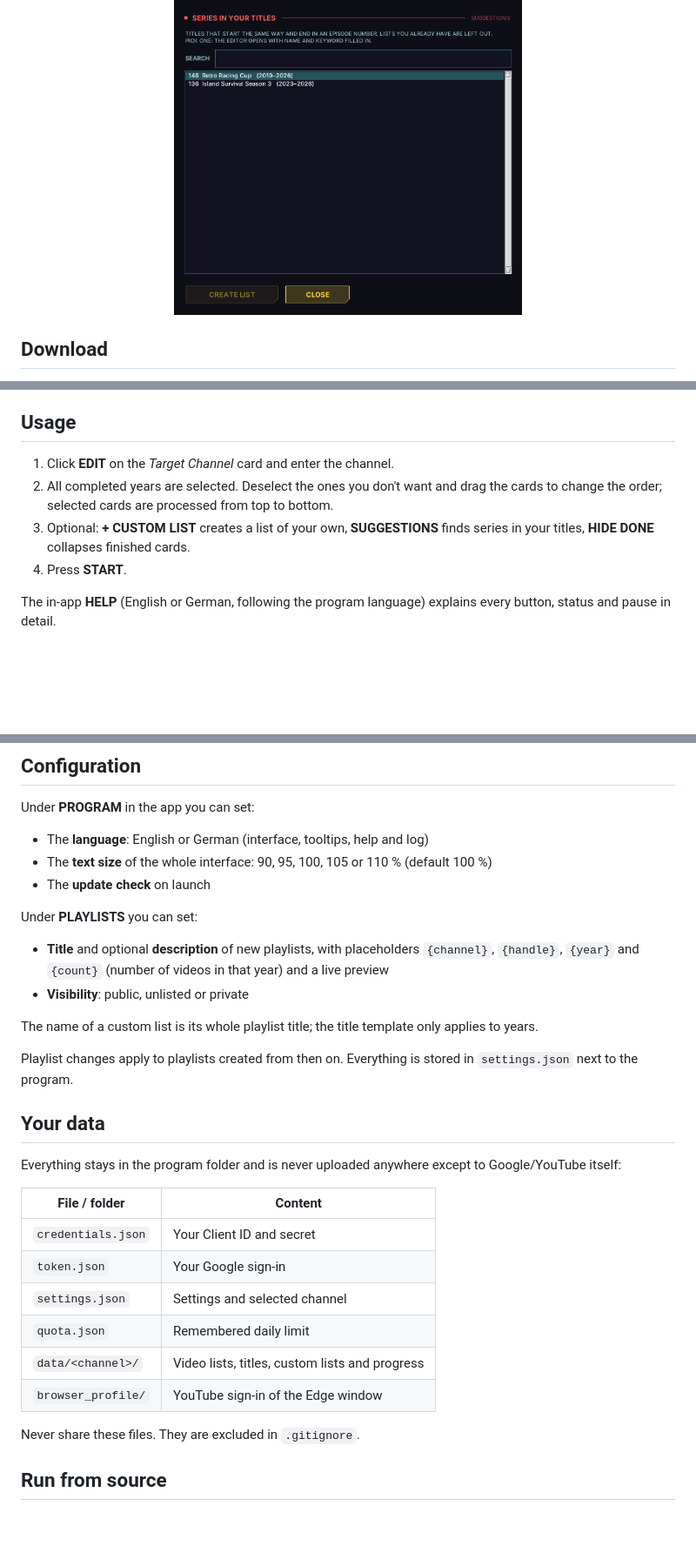
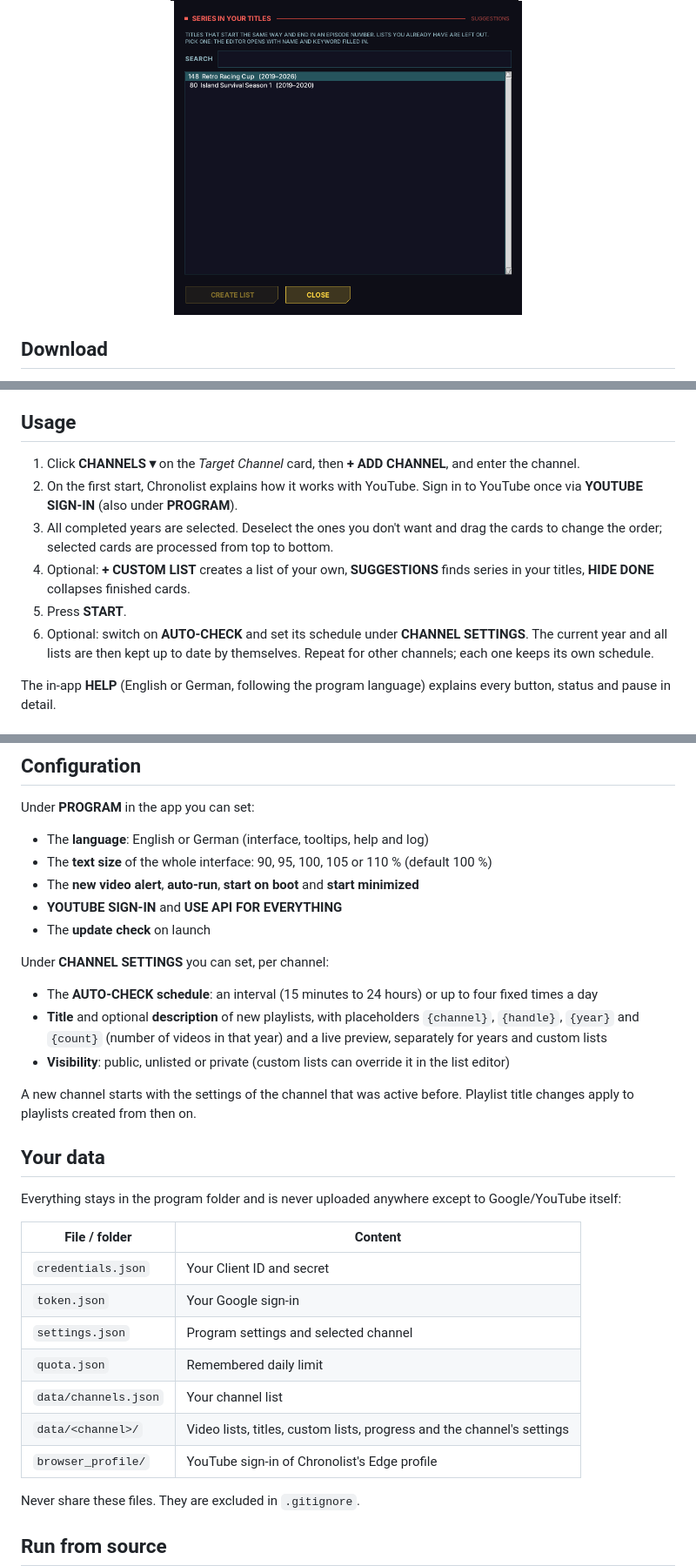
Before and after one commit to LooneyN/chronolist, a Markdown page: README.md, 3 parts joined by grey strips. Shown at 87% size. Drawn GitHub-style; pictures changed too: assets/screenshots/list-editor.png, assets/screenshots/suggestions.png; blank space fills up the shorter version.

```diff
--- a/README.md
+++ b/README.md
@@ -67,10 +85,12 @@ Chronolist uses the official YouTube Data API v3 with **your own** credentials.
 
 ## Usage
 
-1. Click **EDIT** on the *Target Channel* card and enter the channel.
-2. All completed years are selected. Deselect the ones you don't want and drag the cards to change the order; selected cards are processed from top to bottom.
-3. Optional: **+ CUSTOM LIST** creates a list of your own, **SUGGESTIONS** finds series in your titles, **HIDE DONE** collapses finished cards.
-4. Press **START**.
+1. Click **CHANNELS ▾** on the *Target Channel* card, then **+ ADD CHANNEL**, and enter the channel.
+2. On the first start, Chronolist explains how it works with YouTube. Sign in to YouTube once via **YOUTUBE SIGN-IN** (also under **PROGRAM**).
+3. All completed years are selected. Deselect the ones you don't want and drag the cards to change the order; selected cards are processed from top to bottom.
+4. Optional: **+ CUSTOM LIST** creates a list of your own, **SUGGESTIONS** finds series in your titles, **HIDE DONE** collapses finished cards.
+5. Press **START**.
+6. Optional: switch on **AUTO-CHECK** and set its schedule under **CHANNEL SETTINGS**. The current year and all lists are then kept up to date by themselves. Repeat for other channels; each one keeps its own schedule.
 
 The in-app **HELP** (English or German, following the program language) explains every button, status and pause in detail.
 
@@ -99,16 +119,17 @@ Under **PROGRAM** in the app you can set:
 
 - The **language**: English or German (interface, tooltips, help and log)
 - The **text size** of the whole interface: 90, 95, 100, 105 or 110 % (default 100 %)
+- The **new video alert**, **auto-run**, **start on boot** and **start minimized**
+- **YOUTUBE SIGN-IN** and **USE API FOR EVERYTHING**
 - The **update check** on launch
 
-Under **PLAYLISTS** you can set:
+Under **CHANNEL SETTINGS** you can set, per channel:
 
-- **Title** and optional **description** of new playlists, with placeholders `{channel}`, `{handle}`, `{year}` and `{count}` (number of videos in that year) and a live preview
-- **Visibility**: public, unlisted or private
+- The **AUTO-CHECK schedule**: an interval (15 minutes to 24 hours) or up to four fixed times a day
+- **Title** and optional **description** of new playlists, with placeholders `{channel}`, `{handle}`, `{year}` and `{count}` (number of videos in that year) and a live preview, separately for years and custom lists
+- **Visibility**: public, unlisted or private (custom lists can override it in the list editor)
 
-The name of a custom list is its whole playlist title; the title template only applies to years.
-
-Playlist changes apply to playlists created from then on. Everything is stored in `settings.json` next to the program.
+A new channel starts with the settings of the channel that was active before. Playlist title changes apply to playlists created from then on.
 
 ## Your data
 
@@ -118,10 +139,11 @@ Everything stays in the program folder and is never uploaded anywhere except to
 | --- | --- |
 | `credentials.json` | Your Client ID and secret |
 | `token.json` | Your Google sign-in |
-| `settings.json` | Settings and selected channel |
+| `settings.json` | Program settings and selected channel |
 | `quota.json` | Remembered daily limit |
-| `data/<channel>/` | Video lists, titles, custom lists and progress |
-| `browser_profile/` | YouTube sign-in of the Edge window |
+| `data/channels.json` | Your channel list |
+| `data/<channel>/` | Video lists, titles, custom lists, progress and the channel's settings |
+| `browser_profile/` | YouTube sign-in of Chronolist's Edge profile |
 
 Never share these files. They are excluded in `.gitignore`.
 
```
Also changed, not shown: other parts of README.md (+31 -13 lines), CHANGELOG.md (+31 -12 lines), assets/releases/4.0.0.png (added), assets/screenshots/channels.png (added), assets/screenshots/main.png.
